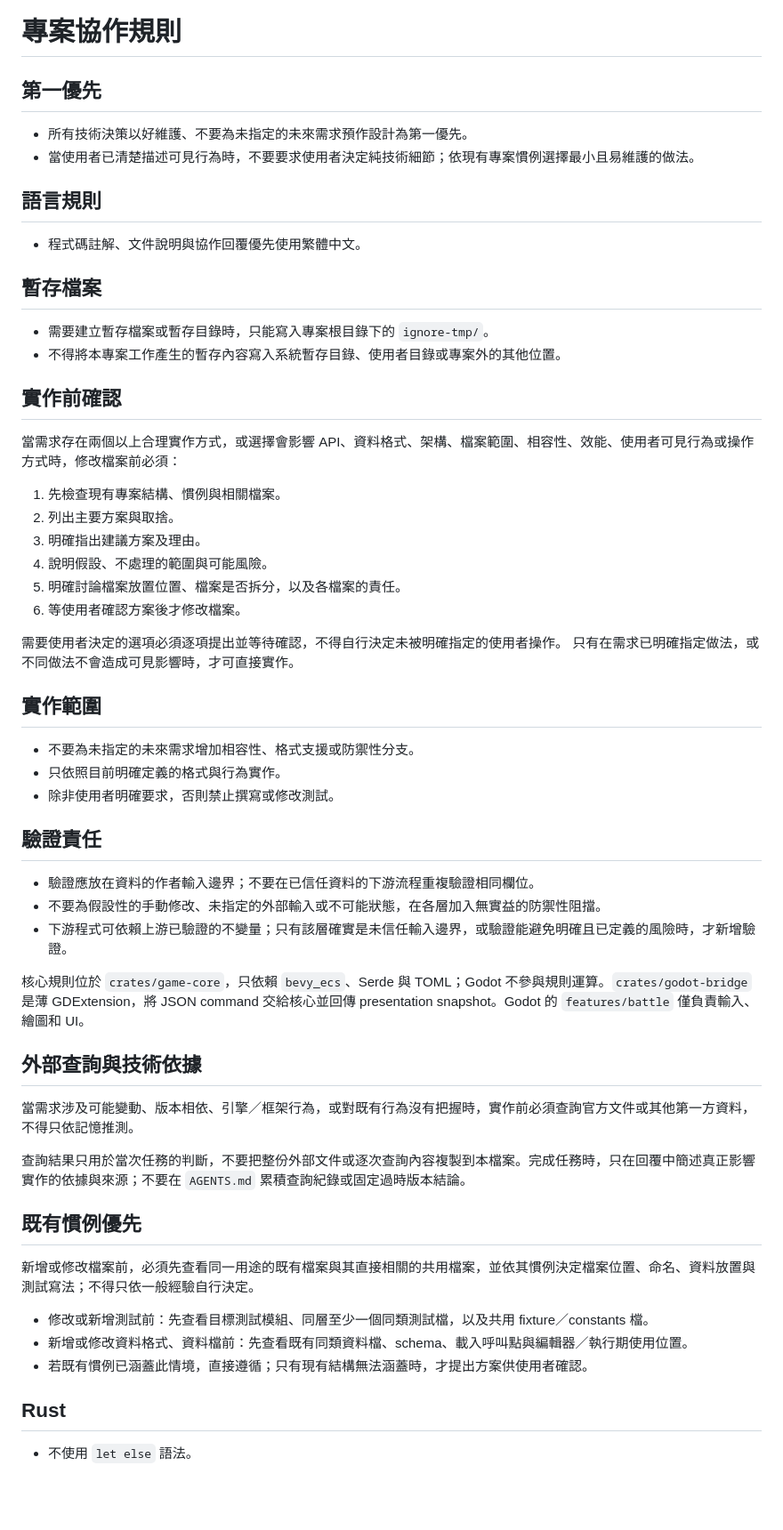
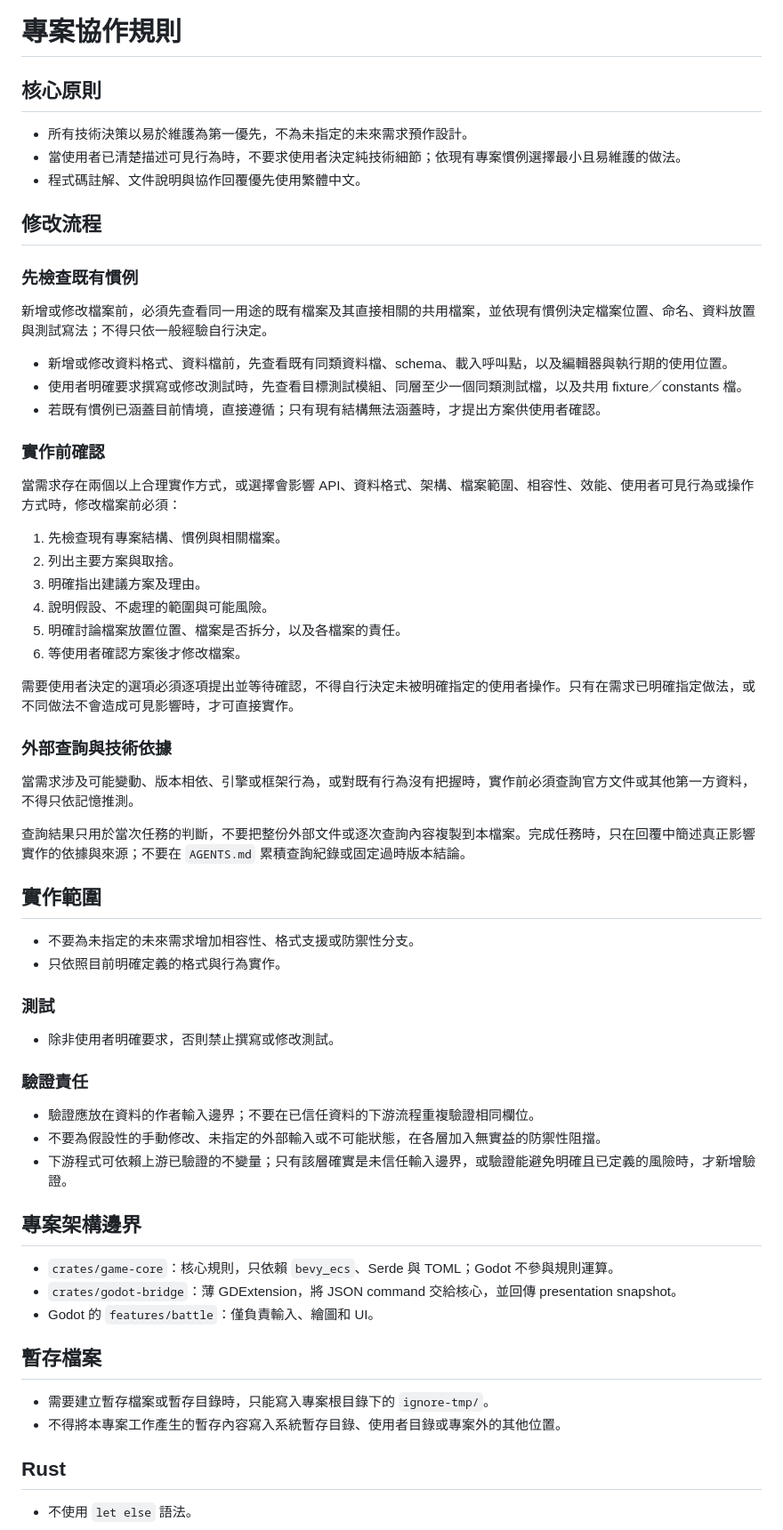
Before and after one commit to raymond-chia/tools, a Markdown page: AGENTS.md, the part around one of its changes. Shown at 89% size. Drawn GitHub-style; blank space fills up the shorter version.

Commit message:
refine agents.md

```diff
--- a/AGENTS.md
+++ b/AGENTS.md
@@ -1,20 +1,22 @@
 # 專案協作規則
 
-## 第一優先
+## 核心原則
 
-- 所有技術決策以好維護、不要為未指定的未來需求預作設計為第一優先。
-- 當使用者已清楚描述可見行為時，不要要求使用者決定純技術細節；依現有專案慣例選擇最小且易維護的做法。
-
-## 語言規則
-
+- 所有技術決策以易於維護為第一優先，不為未指定的未來需求預作設計。
+- 當使用者已清楚描述可見行為時，不要求使用者決定純技術細節；依現有專案慣例選擇最小且易維護的做法。
 - 程式碼註解、文件說明與協作回覆優先使用繁體中文。
 
-## 暫存檔案
+## 修改流程
 
-- 需要建立暫存檔案或暫存目錄時，只能寫入專案根目錄下的 `ignore-tmp/`。
-- 不得將本專案工作產生的暫存內容寫入系統暫存目錄、使用者目錄或專案外的其他位置。
+### 先檢查既有慣例
 
-## 實作前確認
+新增或修改檔案前，必須先查看同一用途的既有檔案及其直接相關的共用檔案，並依現有慣例決定檔案位置、命名、資料放置與測試寫法；不得只依一般經驗自行決定。
+
+- 新增或修改資料格式、資料檔前，先查看既有同類資料檔、schema、載入呼叫點，以及編輯器與執行期的使用位置。
+- 使用者明確要求撰寫或修改測試時，先查看目標測試模組、同層至少一個同類測試檔，以及共用 fixture／constants 檔。
+- 若既有慣例已涵蓋目前情境，直接遵循；只有現有結構無法涵蓋時，才提出方案供使用者確認。
+
+### 實作前確認
 
 當需求存在兩個以上合理實作方式，或選擇會影響 API、資料格式、架構、檔案範圍、相容性、效能、使用者可見行為或操作方式時，修改檔案前必須：
 
@@ -25,36 +27,39 @@
 5. 明確討論檔案放置位置、檔案是否拆分，以及各檔案的責任。
 6. 等使用者確認方案後才修改檔案。
 
-需要使用者決定的選項必須逐項提出並等待確認，不得自行決定未被明確指定的使用者操作。
-只有在需求已明確指定做法，或不同做法不會造成可見影響時，才可直接實作。
+需要使用者決定的選項必須逐項提出並等待確認，不得自行決定未被明確指定的使用者操作。只有在需求已明確指定做法，或不同做法不會造成可見影響時，才可直接實作。
+
+### 外部查詢與技術依據
+
+當需求涉及可能變動、版本相依、引擎或框架行為，或對既有行為沒有把握時，實作前必須查詢官方文件或其他第一方資料，不得只依記憶推測。
+
+查詢結果只用於當次任務的判斷，不要把整份外部文件或逐次查詢內容複製到本檔案。完成任務時，只在回覆中簡述真正影響實作的依據與來源；不要在 `AGENTS.md` 累積查詢紀錄或固定過時版本結論。
 
 ## 實作範圍
 
 - 不要為未指定的未來需求增加相容性、格式支援或防禦性分支。
 - 只依照目前明確定義的格式與行為實作。
+
+### 測試
+
 - 除非使用者明確要求，否則禁止撰寫或修改測試。
 
-## 驗證責任
+### 驗證責任
 
 - 驗證應放在資料的作者輸入邊界；不要在已信任資料的下游流程重複驗證相同欄位。
 - 不要為假設性的手動修改、未指定的外部輸入或不可能狀態，在各層加入無實益的防禦性阻擋。
 - 下游程式可依賴上游已驗證的不變量；只有該層確實是未信任輸入邊界，或驗證能避免明確且已定義的風險時，才新增驗證。
 
-核心規則位於 `crates/game-core`，只依賴 `bevy_ecs`、Serde 與 TOML；Godot 不參與規則運算。`crates/godot-bridge` 是薄 GDExtension，將 JSON command 交給核心並回傳 presentation snapshot。Godot 的 `features/battle` 僅負責輸入、繪圖和 UI。
+## 專案架構邊界
 
-## 外部查詢與技術依據
+- `crates/game-core`：核心規則，只依賴 `bevy_ecs`、Serde 與 TOML；Godot 不參與規則運算。
+- `crates/godot-bridge`：薄 GDExtension，將 JSON command 交給核心，並回傳 presentation snapshot。
+- Godot 的 `features/battle`：僅負責輸入、繪圖和 UI。
 
-當需求涉及可能變動、版本相依、引擎／框架行為，或對既有行為沒有把握時，實作前必須查詢官方文件或其他第一方資料，不得只依記憶推測。
+## 暫存檔案
 
-查詢結果只用於當次任務的判斷，不要把整份外部文件或逐次查詢內容複製到本檔案。完成任務時，只在回覆中簡述真正影響實作的依據與來源；不要在 `AGENTS.md` 累積查詢紀錄或固定過時版本結論。
-
-## 既有慣例優先
-
-新增或修改檔案前，必須先查看同一用途的既有檔案與其直接相關的共用檔案，並依其慣例決定檔案位置、命名、資料放置與測試寫法；不得只依一般經驗自行決定。
-
-- 修改或新增測試前：先查看目標測試模組、同層至少一個同類測試檔，以及共用 fixture／constants 檔。
-- 新增或修改資料格式、資料檔前：先查看既有同類資料檔、schema、載入呼叫點與編輯器／執行期使用位置。
-- 若既有慣例已涵蓋此情境，直接遵循；只有現有結構無法涵蓋時，才提出方案供使用者確認。
+- 需要建立暫存檔案或暫存目錄時，只能寫入專案根目錄下的 `ignore-tmp/`。
+- 不得將本專案工作產生的暫存內容寫入系統暫存目錄、使用者目錄或專案外的其他位置。
 
 ## Rust
 
```
Also changed, not shown: other parts of AGENTS.md (+11 -11 lines).
